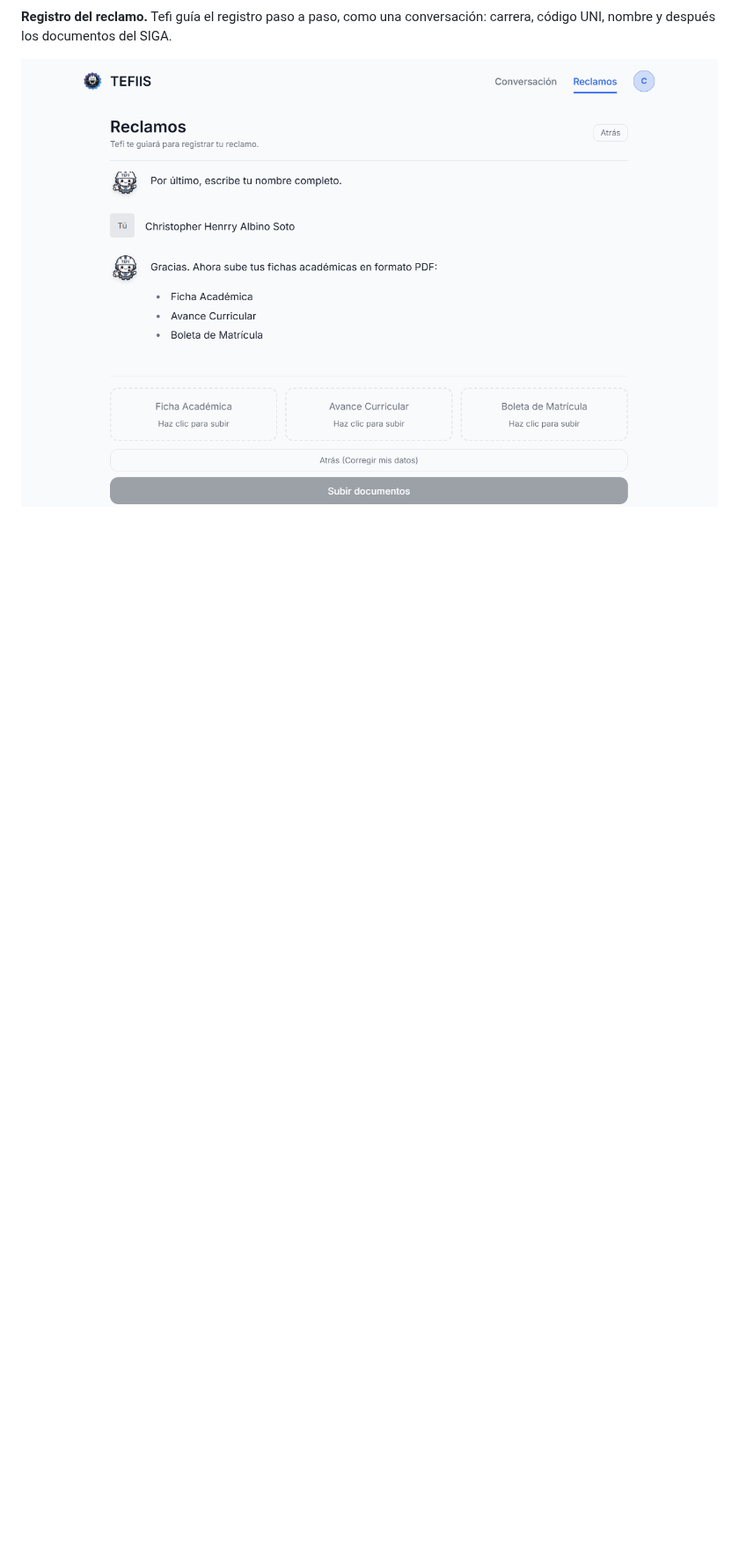
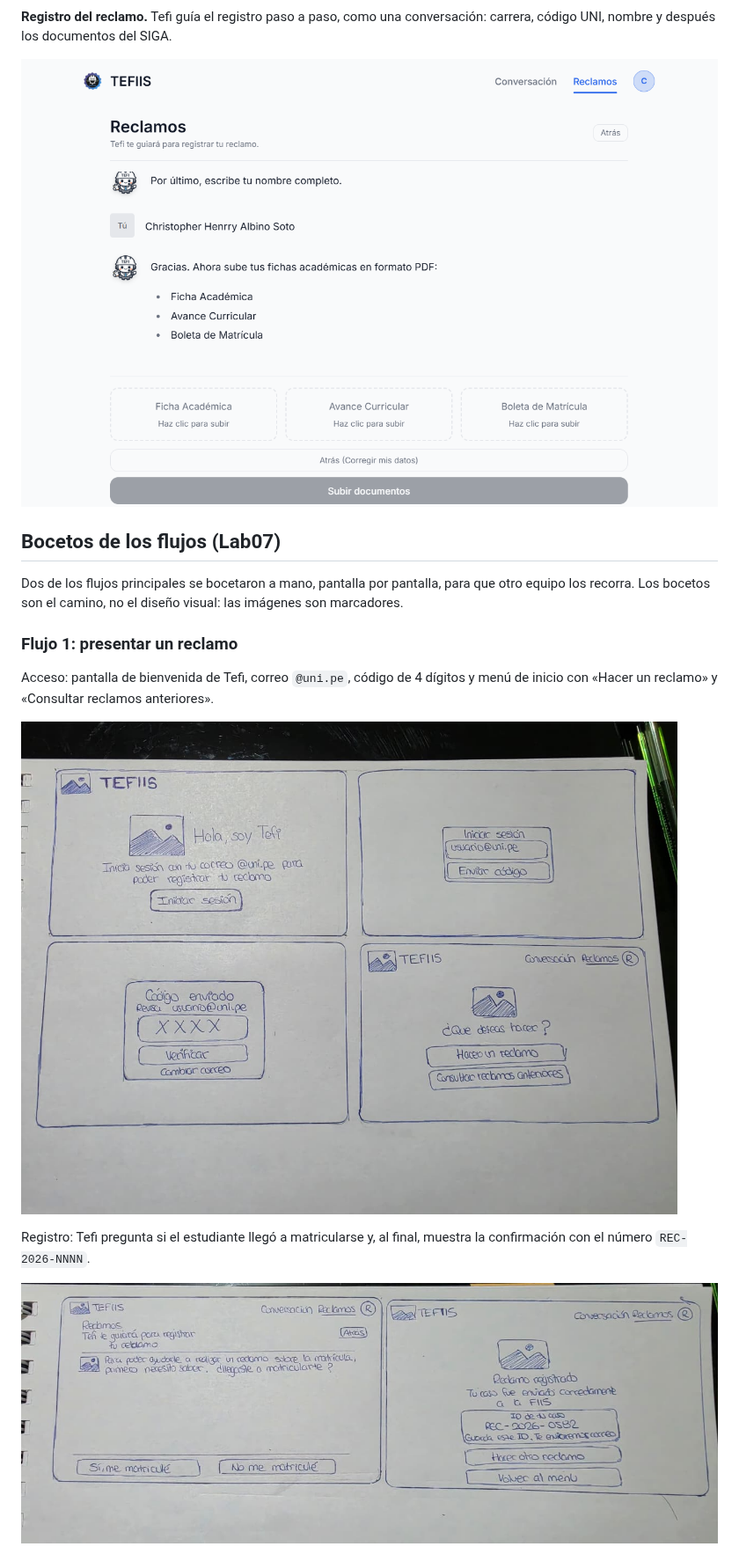
Before and after one commit to ricco-drs/sistema-reclamos, a Markdown page: docs/interfaz/README.md, the part around one of its changes. Shown at 88% size. Drawn GitHub-style; pictures changed too: docs/interfaz/bocetos/flujo1-presentar-reclamo-1-acceso.jpeg (added), docs/interfaz/bocetos/flujo1-presentar-reclamo-2-registro.jpeg (added); blank space fills up the shorter version.

Commit message:
docs(interfaz): bocetos de los flujos y acta del recorrido cognitivo del Equipo 3

```diff
--- a/docs/interfaz/README.md
+++ b/docs/interfaz/README.md
@@ -24,3 +24,18 @@ TEFIIS tiene dos interfaces:
 **Registro del reclamo.** Tefi guía el registro paso a paso, como una conversación: carrera, código UNI, nombre y después los documentos del SIGA.
 
 ![Registro de documentos](capturas/03-registro-documentos.png)
+
+## Bocetos de los flujos (Lab07)
+
+Dos de los flujos principales se bocetaron a mano, pantalla por pantalla, para que otro equipo los recorra. Los bocetos son el camino, no el diseño visual: las imágenes son marcadores.
+
+### Flujo 1: presentar un reclamo
+
+Acceso: pantalla de bienvenida de Tefi, correo `@uni.pe`, código de 4 dígitos y menú de inicio con «Hacer un reclamo» y «Consultar reclamos anteriores».
+
+![Flujo 1, acceso](bocetos/flujo1-presentar-reclamo-1-acceso.jpeg)
+
+Registro: Tefi pregunta si el estudiante llegó a matricularse y, al final, muestra la confirmación con el número `REC-2026-NNNN`.
+
+![Flujo 1, registro](bocetos/flujo1-presentar-reclamo-2-registro.jpeg)
+
```
Also changed, not shown: other parts of docs/interfaz/README.md (+23 -0 lines), docs/interfaz/acta-recorrido-equipo-3.md (added, +29 -0 lines), docs/interfaz/bocetos/flujo2-consultar-tefi.jpeg (added).
